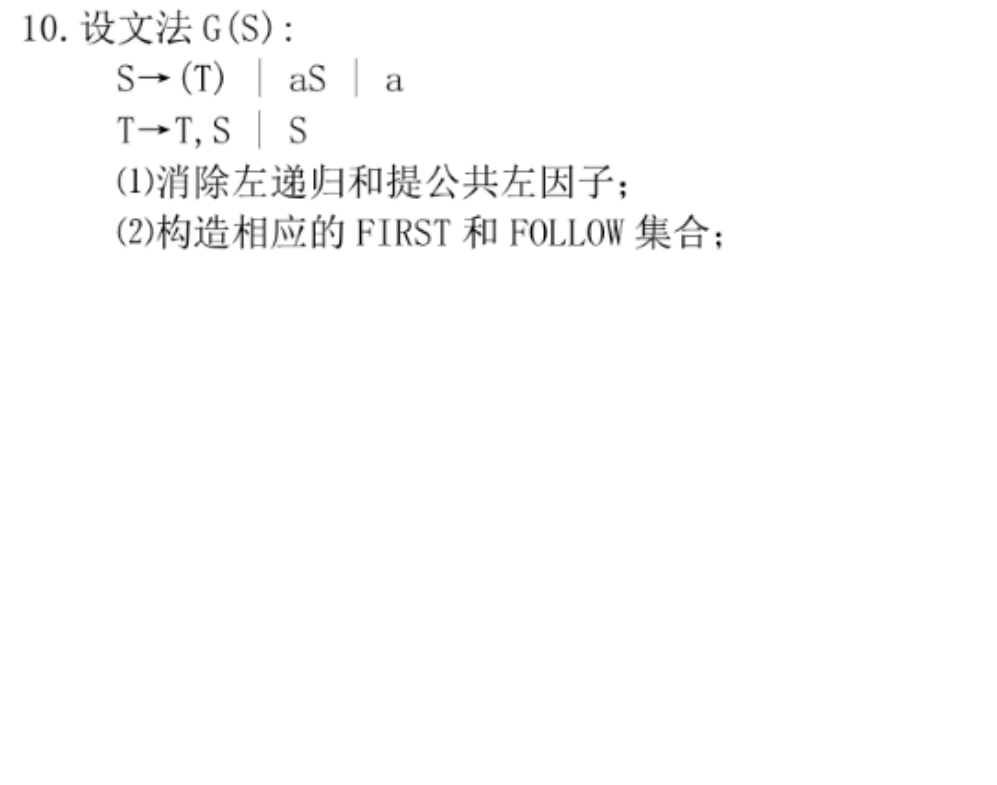
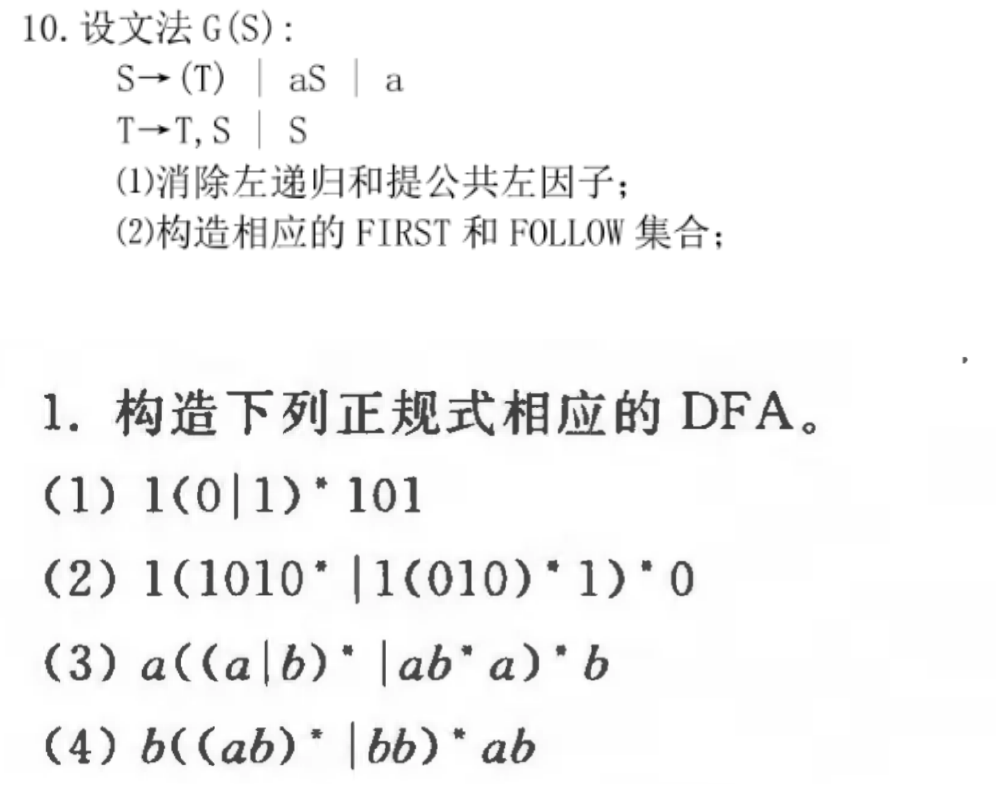
Before and after one commit to sanbei101/bianyi-qimo, a Typst document (编译原理期末经典题.typ): part of page 2 of 2, cut at the place of the change, the shorter picture padded with empty space. Compiled offline with Typst 0.15; a missing font is replaced by an installed copy or a similar font.

```diff
--- a/编译原理期末经典题.typ
+++ b/编译原理期末经典题.typ
@@ -80,3 +80,5 @@
 构造LR(0)分析表
 
 #image("assets/image.png")
+
+#image("assets/image-1.png")
```
Also changed, not shown: assets/image-1.png (added).
